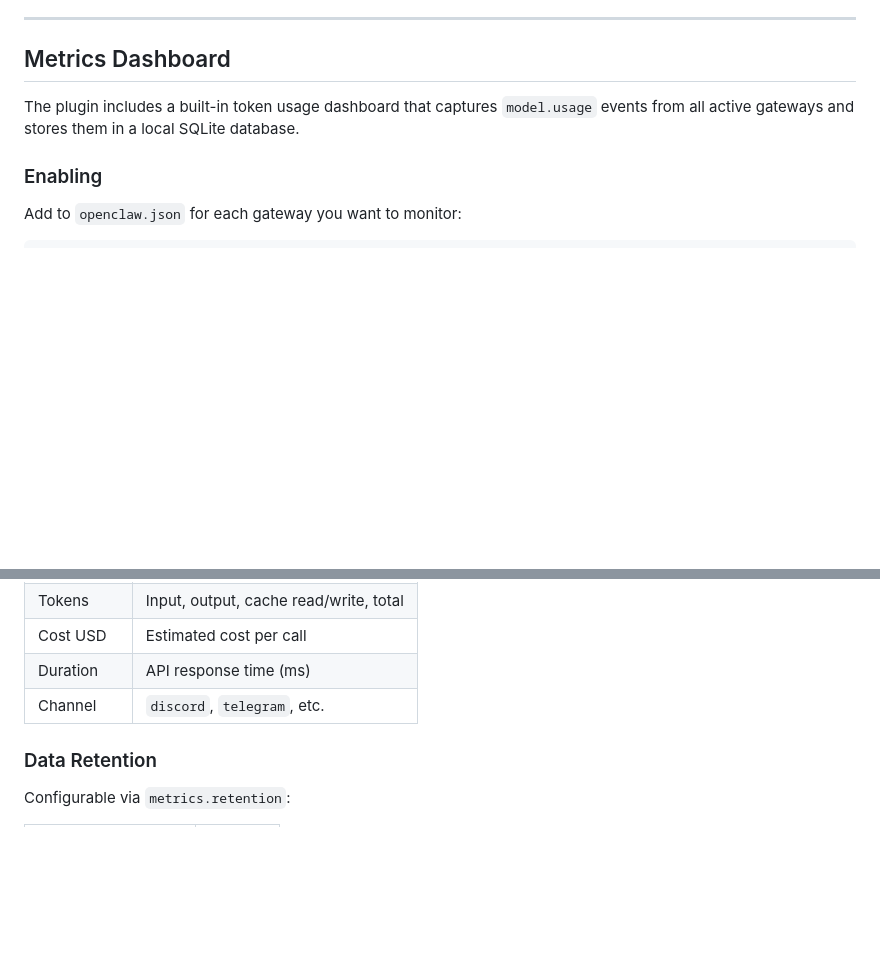
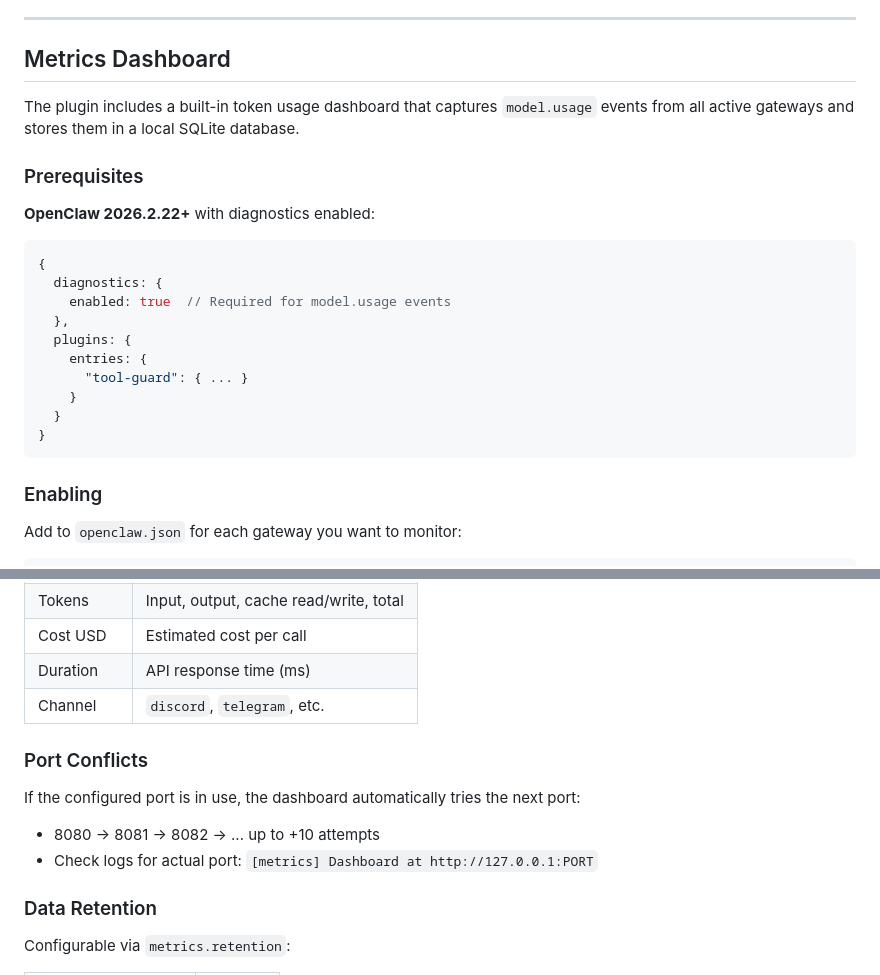
Before and after one commit to noajoliver/openclaw-tool-guard, a Markdown page: README.md, 2 parts joined by grey strips. Rendered like a GitHub page; blank space fills up the shorter version.

Commit message:
docs: add diagnostics prerequisite and port conflict handling
- Document requirement for diagnostics.enabled: true
- Add port conflict auto-retry documentation
- Clarify only one gateway needs dashboard.enabled

````diff
--- a/README.md
+++ b/README.md
@@ -138,6 +138,23 @@ MIT
 
 The plugin includes a built-in token usage dashboard that captures `model.usage` events from all active gateways and stores them in a local SQLite database.
 
+### Prerequisites
+
+**OpenClaw 2026.2.22+** with diagnostics enabled:
+
+```json5
+{
+  diagnostics: {
+    enabled: true  // Required for model.usage events
+  },
+  plugins: {
+    entries: {
+      "tool-guard": { ... }
+    }
+  }
+}
+```
+
 ### Enabling
 
 Add to `openclaw.json` for each gateway you want to monitor:
@@ -189,6 +206,12 @@ Navigate to **http://127.0.0.1:8080** while any gateway is running.
 | Duration | API response time (ms) |
 | Channel | `discord`, `telegram`, etc. |
 
+### Port Conflicts
+
+If the configured port is in use, the dashboard automatically tries the next port:
+- 8080 → 8081 → 8082 → ... up to +10 attempts
+- Check logs for actual port: `[metrics] Dashboard at http://127.0.0.1:PORT`
+
 ### Data Retention
 
 Configurable via `metrics.retention`:
````
